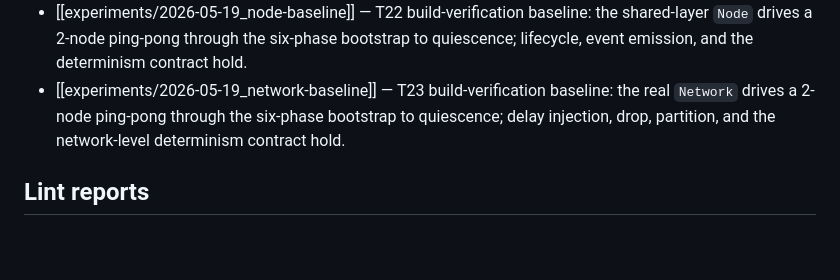
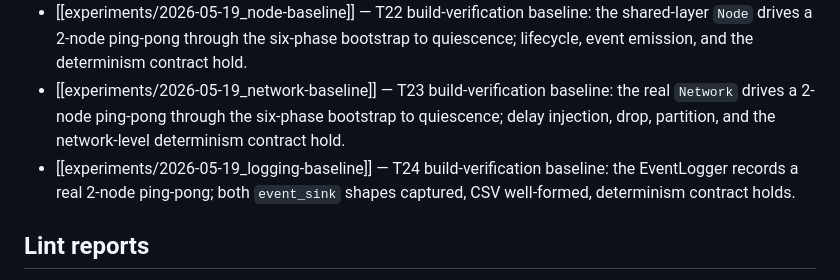
Before and after one commit to palhs/thesis, a Markdown page: wiki/index.md, the part around the change. Drawn GitHub-style; blank space fills up the shorter version.

```diff
--- a/wiki/index.md
+++ b/wiki/index.md
@@ -68,6 +68,7 @@
 - [[experiments/2026-05-18_scheduler-baseline]] — T21 build-verification baseline: the discrete-event scheduler drives a 2-node ping-pong through the full six-phase bootstrap to quiescence; determinism contract holds (byte-identical re-run).
 - [[experiments/2026-05-19_node-baseline]] — T22 build-verification baseline: the shared-layer `Node` drives a 2-node ping-pong through the six-phase bootstrap to quiescence; lifecycle, event emission, and the determinism contract hold.
 - [[experiments/2026-05-19_network-baseline]] — T23 build-verification baseline: the real `Network` drives a 2-node ping-pong through the six-phase bootstrap to quiescence; delay injection, drop, partition, and the network-level determinism contract hold.
+- [[experiments/2026-05-19_logging-baseline]] — T24 build-verification baseline: the EventLogger records a real 2-node ping-pong; both `event_sink` shapes captured, CSV well-formed, determinism contract holds.
 
 ## Lint reports
 
```
Also changed, not shown: wiki/experiments/2026-05-19_logging-baseline.md (added, +70 -0 lines), wiki/log.md (+6 -0 lines).
